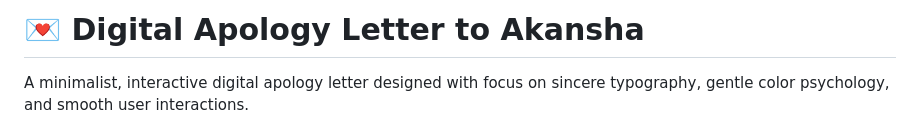
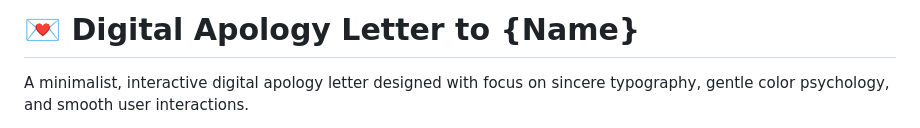
Before and after one commit to CodnaryGuy/Apology-Letter, a Markdown page: README.md, the part around the change. Rendered like a GitHub page.

Commit message:
Personalize README with placeholder for recipient name

```diff
--- a/README.md
+++ b/README.md
@@ -1,4 +1,4 @@
-# 💌 Digital Apology Letter to Akansha
+# 💌 Digital Apology Letter to {Name}
 
 A minimalist, interactive digital apology letter designed with focus on sincere typography, gentle color psychology, and smooth user interactions.
 
```
